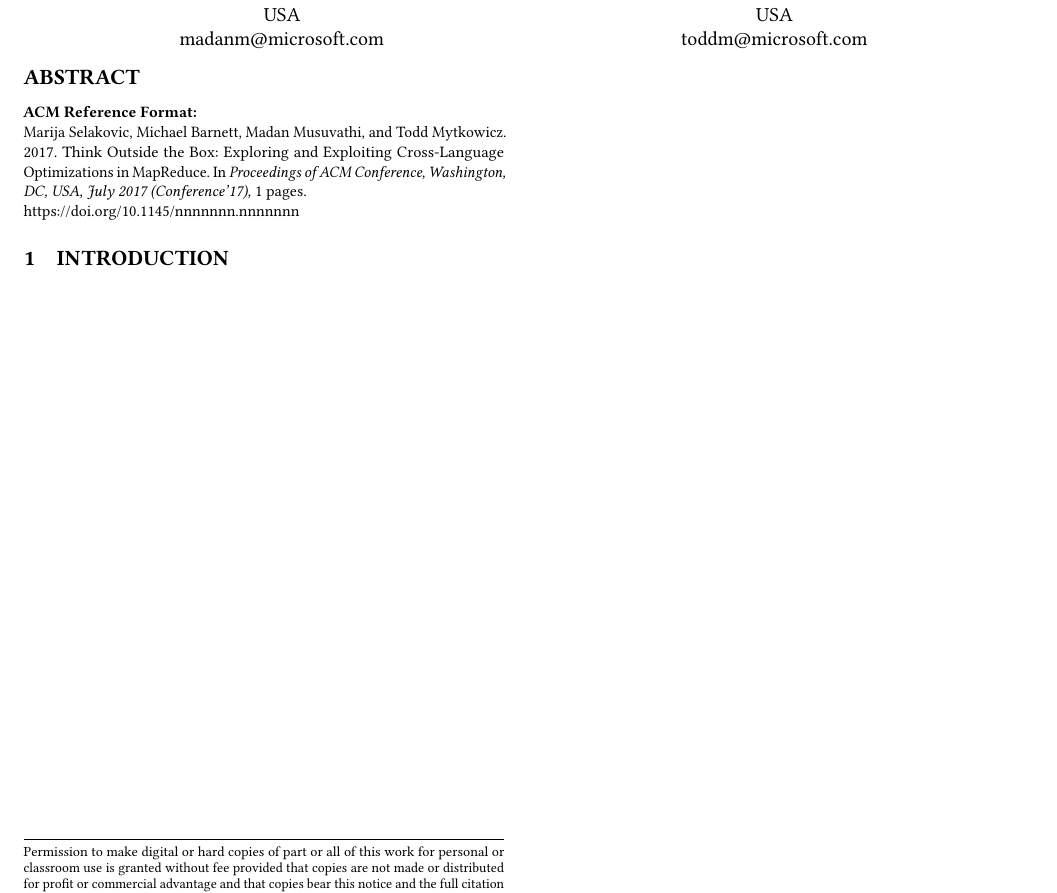
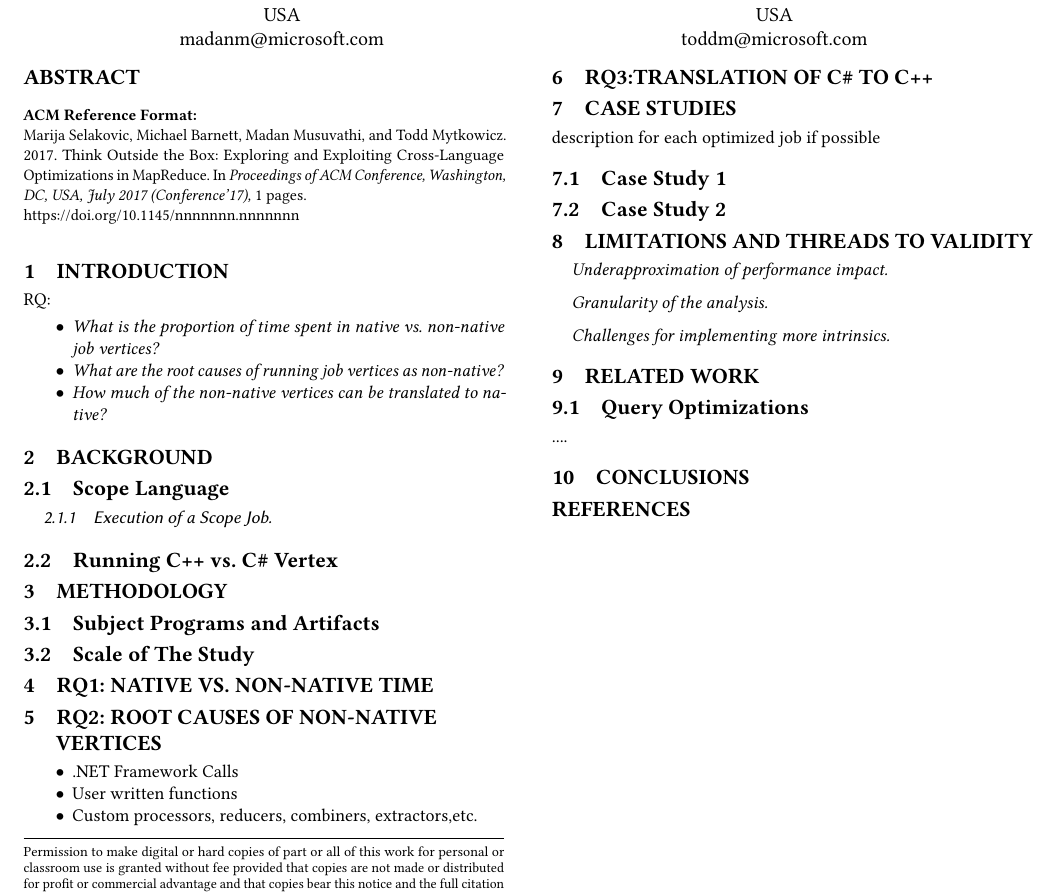
Before and after one commit to marijaselakovic/ScopeSurvey, a LaTeX paper (paper.tex, which reads sections/background.tex, sections/caseStudies.tex, sections/conclusions.tex): part of the page, cut so that both start at the same text. The pictures show the PDF file paper.pdf that the author committed with the source.

Commit message:
first outline

```diff
--- a/paper.tex
+++ b/paper.tex
@@ -102,2 +111,3 @@
 
 \bibliographystyle{ACM-Reference-Format}
+\bibliography{references}
--- /dev/null
+++ b/sections/background.tex
@@ -0,0 +1,7 @@
+\section{Background}
+
+\subsection{Scope Language}
+
+\subsubsection{Execution of a Scope Job}
+
+\subsection{Running C++ vs. C\# Vertex}
--- /dev/null
+++ b/sections/caseStudies.tex
@@ -0,0 +1,8 @@
+\section{Case Studies}
+
+description for each optimized job if possible
+
+\subsection{Case Study 1}
+
+
+\subsection{Case Study 2}
--- /dev/null
+++ b/sections/conclusions.tex
@@ -0,0 +1 @@
+\section{Conclusions}
--- a/sections/introduction.tex
+++ b/sections/introduction.tex
@@ -1 +1,8 @@
 \section{Introduction}
+
+RQ:
+\begin{itemize}
+\item \emph{What is the proportion of time spent in native vs. non-native job vertices?}
+\item \emph{What are the root causes of running job vertices as non-native?}
+\item \emph{How much of the non-native vertices can be translated to native?}
+\end{itemize}
--- /dev/null
+++ b/sections/limitations.tex
@@ -0,0 +1,6 @@
+\section{Limitations And Threads to Validity}
+
+
+\paragraph{Underapproximation of performance impact}
+\paragraph{Granularity of the analysis}
+\paragraph{Challenges for implementing more intrinsics}
--- /dev/null
+++ b/sections/methodology.tex
@@ -0,0 +1,5 @@
+\section{Methodology}
+
+\subsection{Subject Programs and Artifacts}
+
+\subsection{Scale of The Study}
--- /dev/null
+++ b/sections/optimizations.tex
@@ -0,0 +1 @@
+\section{RQ3:Translation of C\# to C++}
--- /dev/null
+++ b/sections/relatedWork.tex
@@ -0,0 +1,4 @@
+\section{Related Work}
+\subsection{Query Optimizations}
+
+....
--- /dev/null
+++ b/sections/rootCauses.tex
@@ -0,0 +1,6 @@
+\section{RQ2: Root Causes of Non-Native Vertices}
+\begin{itemize}
+\item .NET Framework Calls
+\item User written functions
+\item Custom processors, reducers, combiners, extractors,etc.
+\end{itemize}
```
Also changed, not shown: sections/limitationsFutureWork.tex (added, +7 -0 lines), sections/nativeVsNonNative.tex (added, +1 -0 lines), paper.pdf, references.bib (renamed from sample-bibliography.bib), paper.tex (12 more changed lines).
